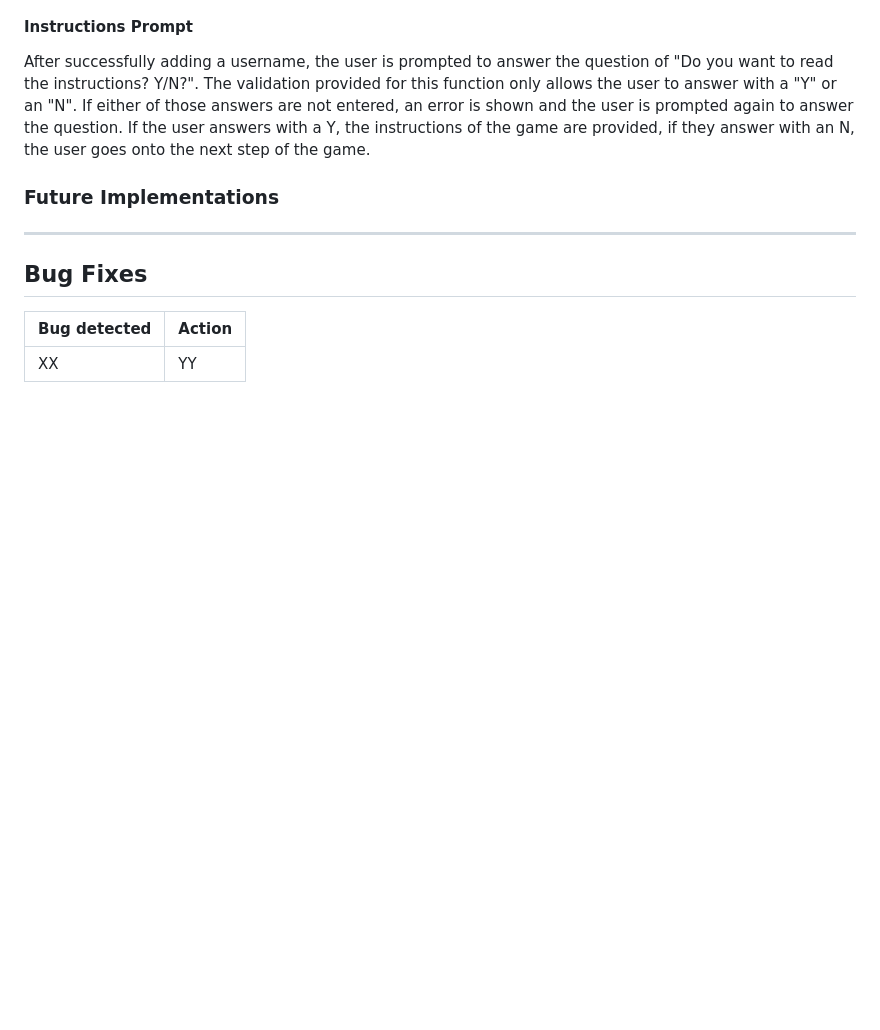
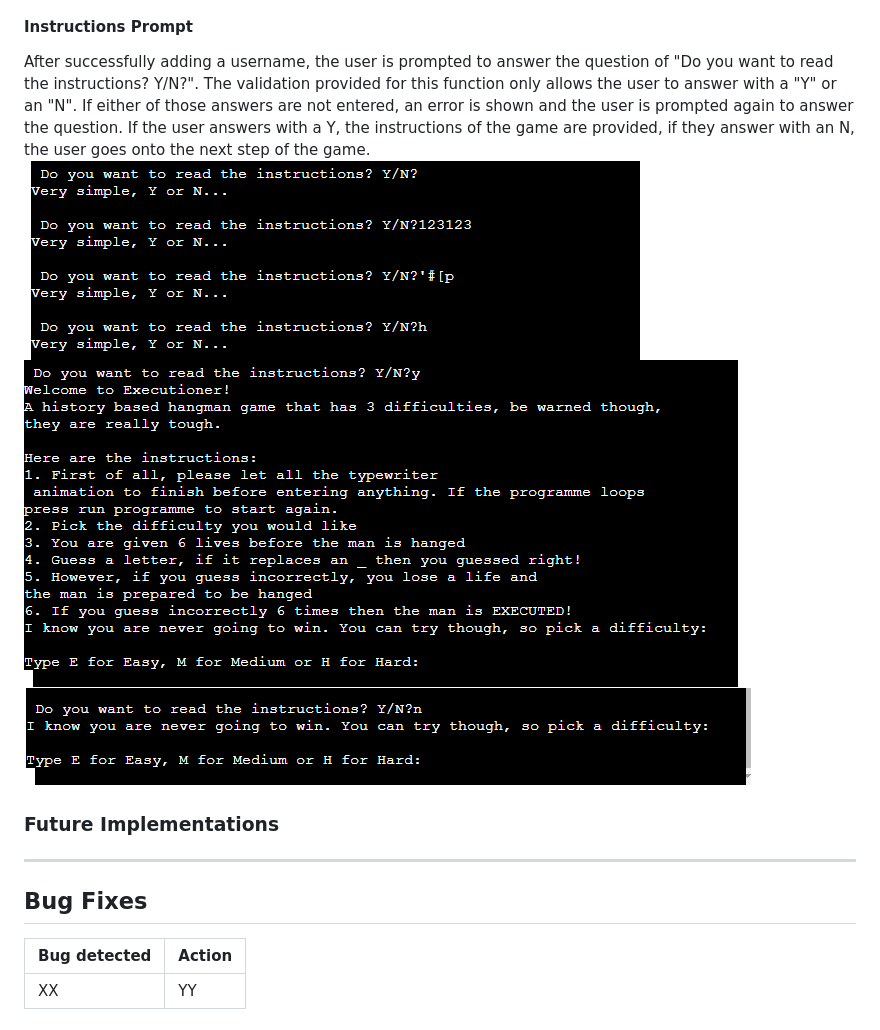
Before and after one commit to AlexAntony3/executioner, a Markdown page: README.md, the part around the change. Rendered like a GitHub page; pictures changed too: docs/screenshots/instruction_error.png (added), docs/screenshots/instructions.png (added), docs/screenshots/no_instructions.png (added); blank space fills up the shorter version.

Commit message:
feat: add screenshots to instructions prompt section in readme

```diff
--- a/README.md
+++ b/README.md
@@ -85,7 +85,9 @@ The username input prohibits the user to enter a name that is purely alphabetica
 
 #### Instructions Prompt
 After successfully adding a username, the user is prompted to answer the question of "Do you want to read the instructions? Y/N?". The validation provided for this function only allows the user to answer with a "Y" or an "N". If either of those answers are not entered, an error is shown and the user is prompted again to answer the question. If the user answers with a Y, the instructions of the game are provided, if they answer with an N, the user goes onto the next step of the game.
-
+![Instruction Error](docs/screenshots/instruction_error.png "Instruction Error")
+![Instruction](docs/screenshots/instructions.png "Instructions")
+![Instruction Skip](docs/screenshots/no_instructions.png "Instruction Skip")
 
 ### Future Implementations
 
```
Also changed, not shown: 1 other file.
